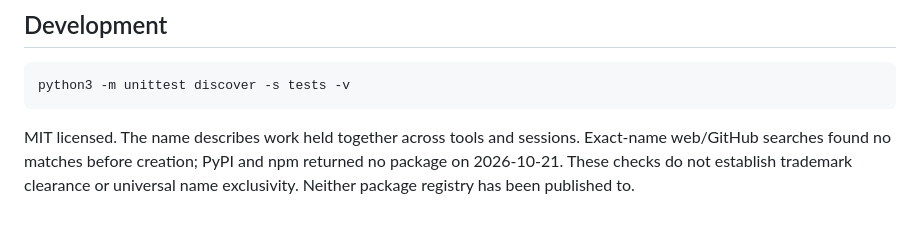
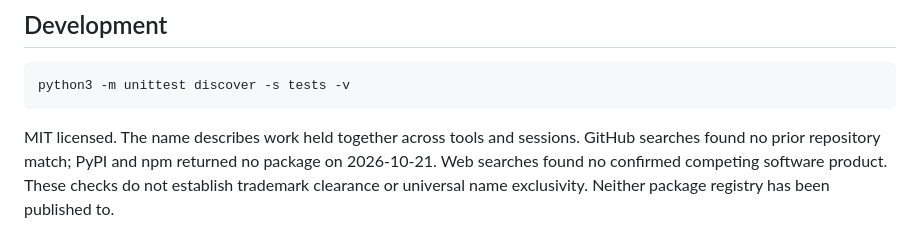
Before and after one commit to hamanakam1/taskrivet, a Markdown page: README.md, the part around the change. GitHub-like rendering.

Commit message:
Qualify name availability research

````diff
--- a/README.md
+++ b/README.md
@@ -161,6 +161,6 @@ python3 -m unittest discover -s tests -v
 ```
 
 MIT licensed. The name describes work held together across tools and sessions.
-Exact-name web/GitHub searches found no matches before creation; PyPI and npm
-returned no package on 2026-10-21. These checks do not establish trademark clearance
+GitHub searches found no prior repository match; PyPI and npm returned no package
+on 2026-10-21. Web searches found no confirmed competing software product. These checks do not establish trademark clearance
 or universal name exclusivity. Neither package registry has been published to.
````
